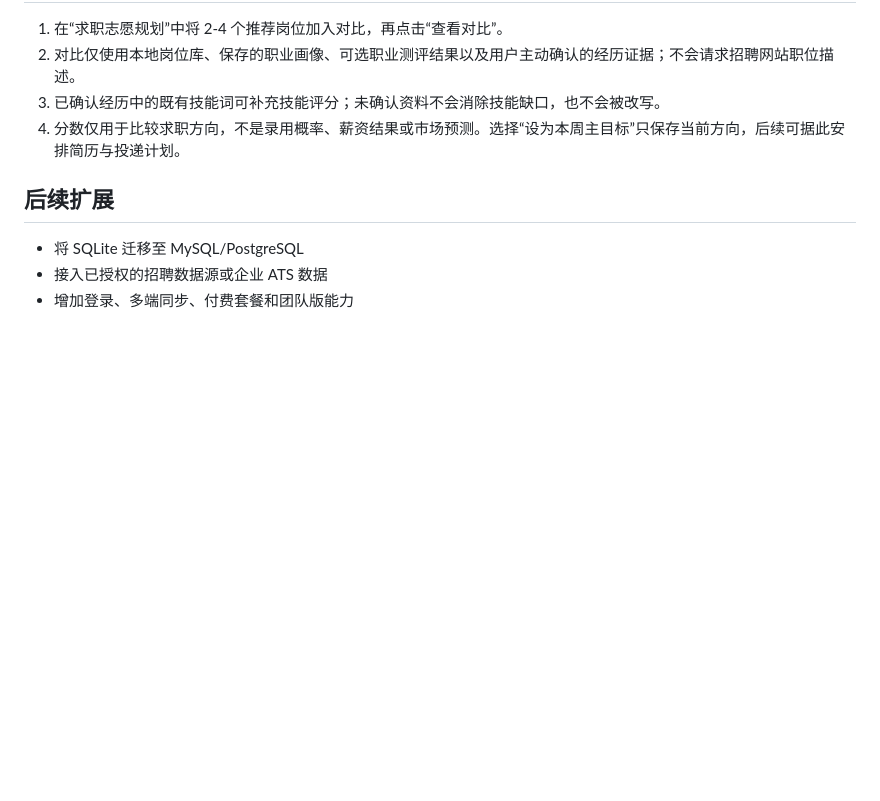
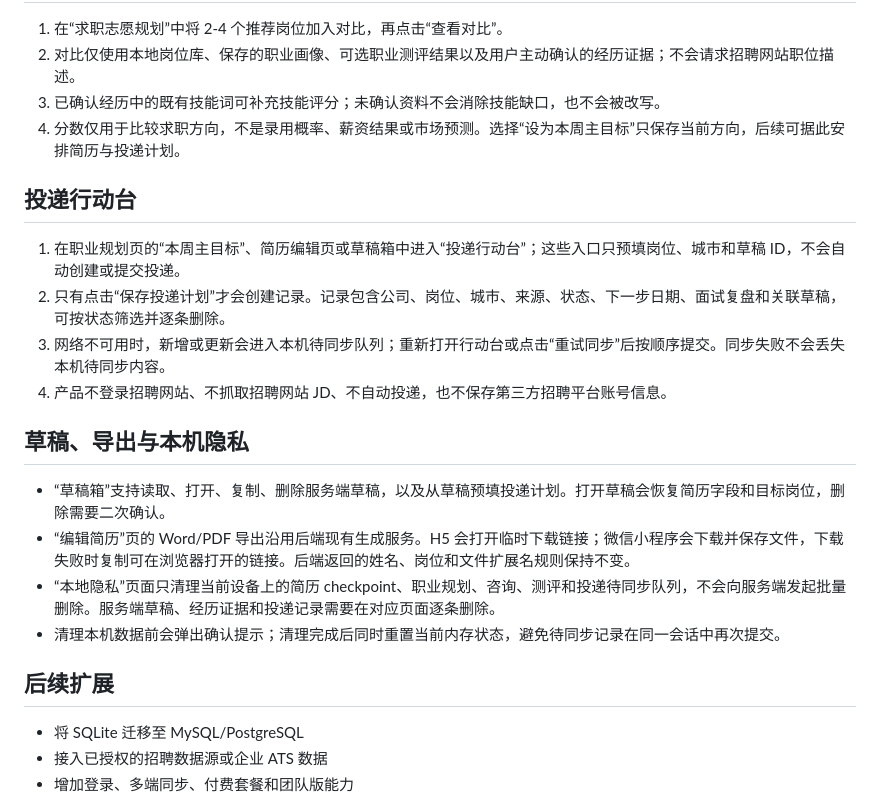
Before and after one commit to wjh941/ai-resume, a Markdown page: README.md, the part around the change. GitHub-like rendering; blank space fills up the shorter version.

Commit message:
docs: explain application tracker workflow

```diff
--- a/README.md
+++ b/README.md
@@ -142,6 +142,20 @@ npm run build:mp-weixin
 3. 已确认经历中的既有技能词可补充技能评分；未确认资料不会消除技能缺口，也不会被改写。
 4. 分数仅用于比较求职方向，不是录用概率、薪资结果或市场预测。选择“设为本周主目标”只保存当前方向，后续可据此安排简历与投递计划。
 
+## 投递行动台
+
+1. 在职业规划页的“本周主目标”、简历编辑页或草稿箱中进入“投递行动台”；这些入口只预填岗位、城市和草稿 ID，不会自动创建或提交投递。
+2. 只有点击“保存投递计划”才会创建记录。记录包含公司、岗位、城市、来源、状态、下一步日期、面试复盘和关联草稿，可按状态筛选并逐条删除。
+3. 网络不可用时，新增或更新会进入本机待同步队列；重新打开行动台或点击“重试同步”后按顺序提交。同步失败不会丢失本机待同步内容。
+4. 产品不登录招聘网站、不抓取招聘网站 JD、不自动投递，也不保存第三方招聘平台账号信息。
+
+## 草稿、导出与本机隐私
+
+- “草稿箱”支持读取、打开、复制、删除服务端草稿，以及从草稿预填投递计划。打开草稿会恢复简历字段和目标岗位，删除需要二次确认。
+- “编辑简历”页的 Word/PDF 导出沿用后端现有生成服务。H5 会打开临时下载链接；微信小程序会下载并保存文件，下载失败时复制可在浏览器打开的链接。后端返回的姓名、岗位和文件扩展名规则保持不变。
+- “本地隐私”页面只清理当前设备上的简历 checkpoint、职业规划、咨询、测评和投递待同步队列，不会向服务端发起批量删除。服务端草稿、经历证据和投递记录需要在对应页面逐条删除。
+- 清理本机数据前会弹出确认提示；清理完成后同时重置当前内存状态，避免待同步记录在同一会话中再次提交。
+
 ## 后续扩展
 
 - 将 SQLite 迁移至 MySQL/PostgreSQL
```
